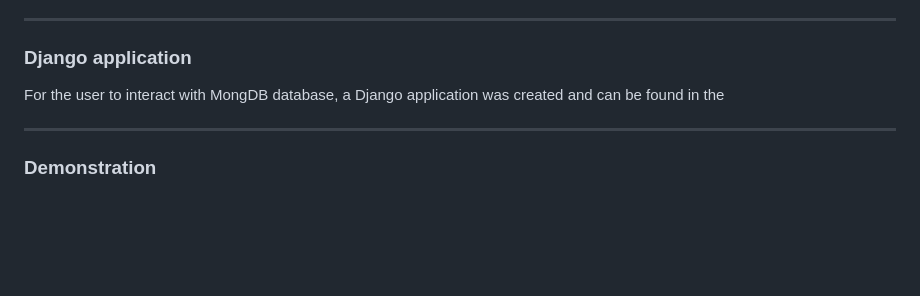
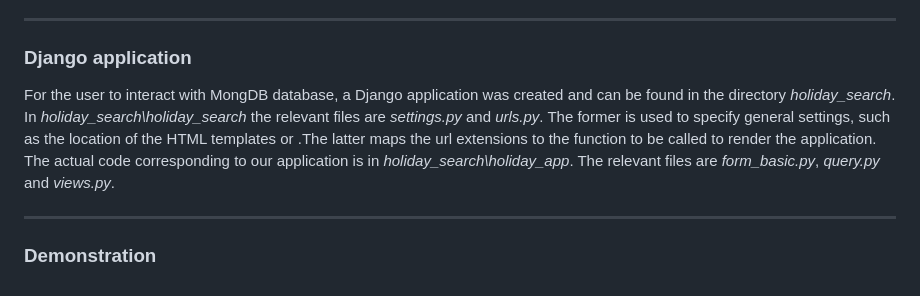
Before and after one commit to rohwalia/holiday-challenge, a Markdown page: README.md, the part around the change. Drawn GitHub-style; blank space fills up the shorter version.

```diff
--- a/README.md
+++ b/README.md
@@ -42,7 +42,7 @@ Adding an covered index to the offers collection, which includes all columns. So
 
 ### Django application
 
-For the user to interact with MongDB database, a Django application was created and can be found in the
+For the user to interact with MongDB database, a Django application was created and can be found in the directory *holiday_search*. In *holiday_search\holiday_search* the relevant files are *settings.py* and *urls.py*. The former is used to specify general settings, such as the location of the HTML templates or .The latter maps the url extensions to the function to be called to render the application. The actual code corresponding to our application is in *holiday_search\holiday_app*. The relevant files are *form_basic.py*, *query.py* and *views.py*.
 
 
 ---
```
